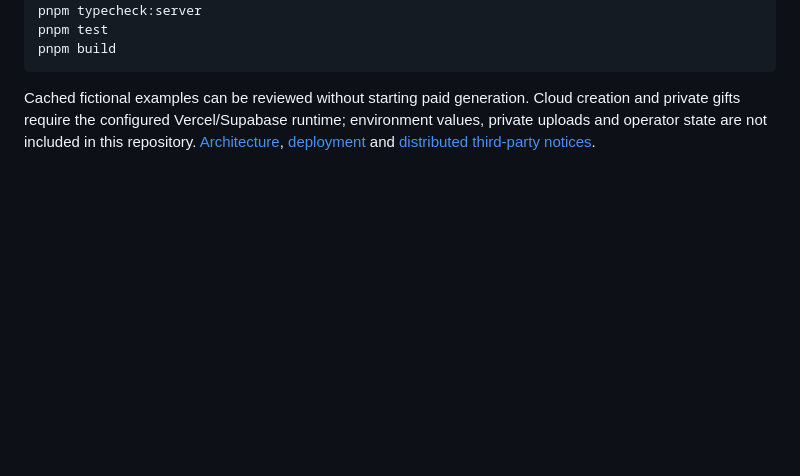
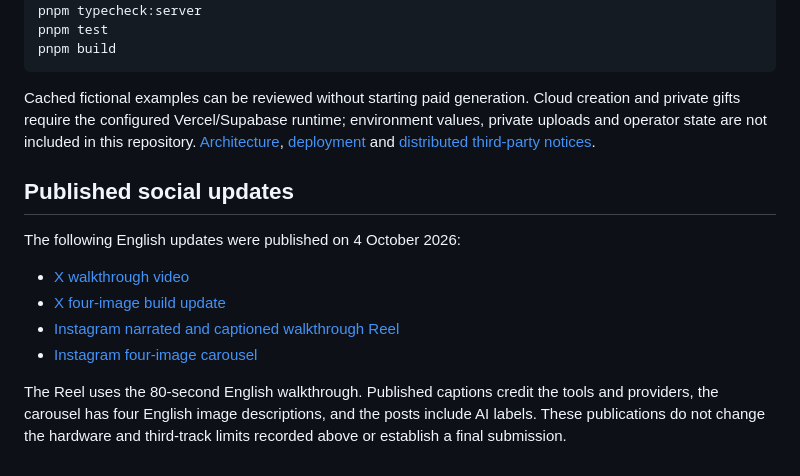
Before and after one commit to acg0606/giftportals, a Markdown page: docs/BUILD-LOG.md, the part around the change. Rendered like a GitHub page; blank space fills up the shorter version.

Commit message:
docs: link published English social updates (#9)

```diff
--- a/docs/BUILD-LOG.md
+++ b/docs/BUILD-LOG.md
@@ -170,3 +170,17 @@ Cloud creation and private gifts require the configured Vercel/Supabase runtime;
 environment values, private uploads and operator state are not included in this
 repository. [Architecture](ARCHITECTURE.md), [deployment](DEPLOYMENT.md) and
 [distributed third-party notices](../public/licenses/third-party-notices.txt).
+
+## Published social updates
+
+The following English updates were published on 4 October 2026:
+
+- [X walkthrough video](https://x.com/derivativador/status/2106933778480529805)
+- [X four-image build update](https://x.com/derivativador/status/2106935050348675082)
+- [Instagram narrated and captioned walkthrough Reel](https://www.instagram.com/p/DeGI_1PPtxS/)
+- [Instagram four-image carousel](https://www.instagram.com/p/DeGJbd8jPcD/)
+
+The Reel uses the 80-second English walkthrough. Published captions credit the
+tools and providers, the carousel has four English image descriptions, and the
+posts include AI labels. These publications do not change the hardware and
+third-track limits recorded above or establish a final submission.
```
